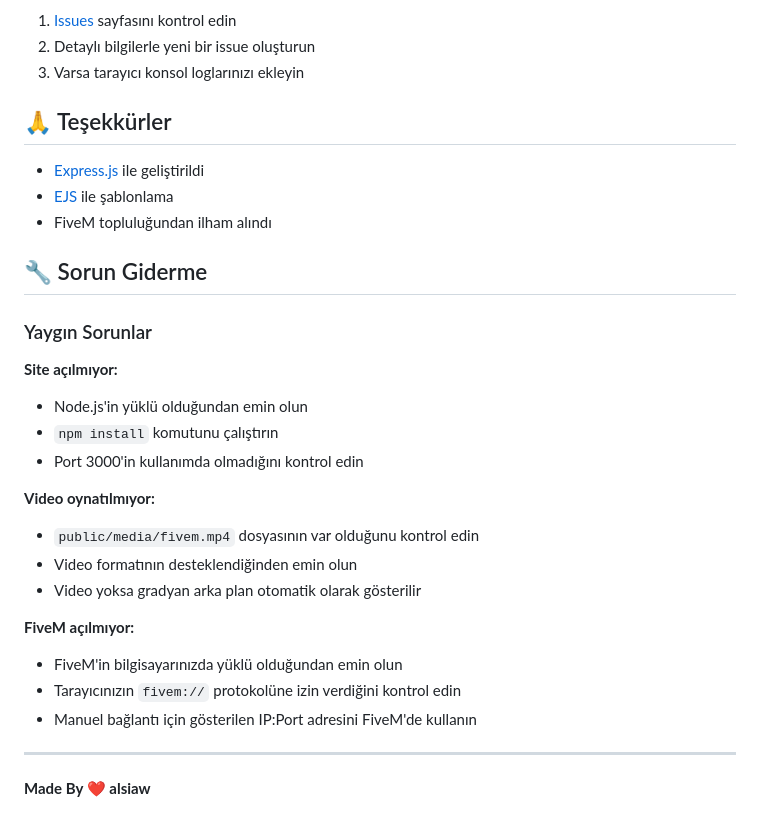
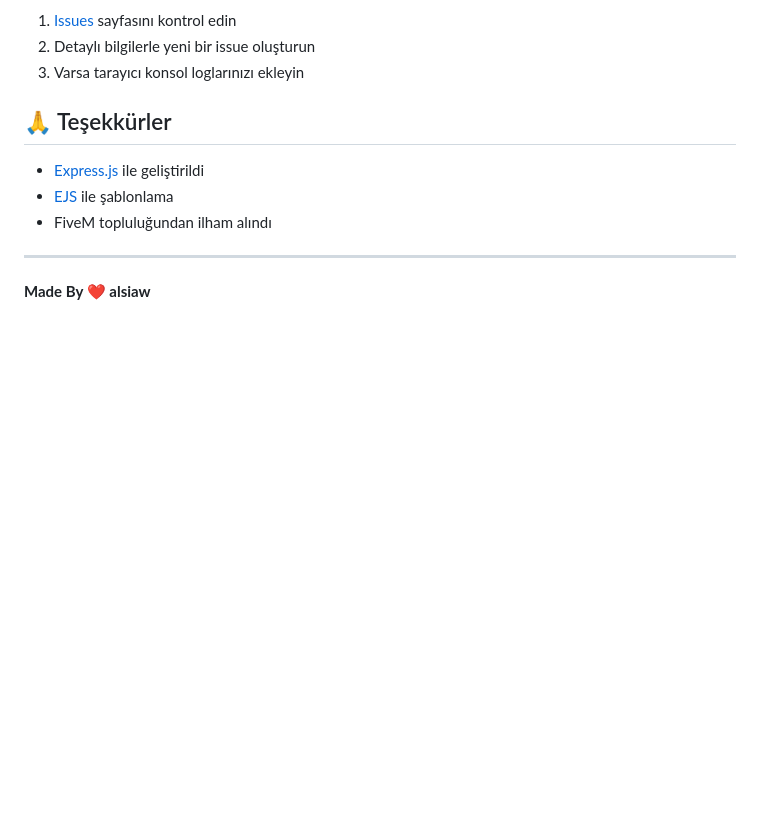
Before and after one commit to Alsiaw/fivem-connect-website, a Markdown page: README.md, the part around the change. Drawn GitHub-style; blank space fills up the shorter version.

```diff
--- a/README.md
+++ b/README.md
@@ -181,24 +181,6 @@ Herhangi bir sorunla karşılaşırsanız veya sorularınız varsa:
 - [EJS](https://ejs.co/) ile şablonlama
 - FiveM topluluğundan ilham alındı
 
-## 🔧 Sorun Giderme
-
-### Yaygın Sorunlar
-
-**Site açılmıyor:**
-- Node.js'in yüklü olduğundan emin olun
-- `npm install` komutunu çalıştırın
-- Port 3000'in kullanımda olmadığını kontrol edin
-
-**Video oynatılmıyor:**
-- `public/media/fivem.mp4` dosyasının var olduğunu kontrol edin
-- Video formatının desteklendiğinden emin olun
-- Video yoksa gradyan arka plan otomatik olarak gösterilir
-
-**FiveM açılmıyor:**
-- FiveM'in bilgisayarınızda yüklü olduğundan emin olun
-- Tarayıcınızın `fivem://` protokolüne izin verdiğini kontrol edin
-- Manuel bağlantı için gösterilen IP:Port adresini FiveM'de kullanın
 
 ---
 
```
